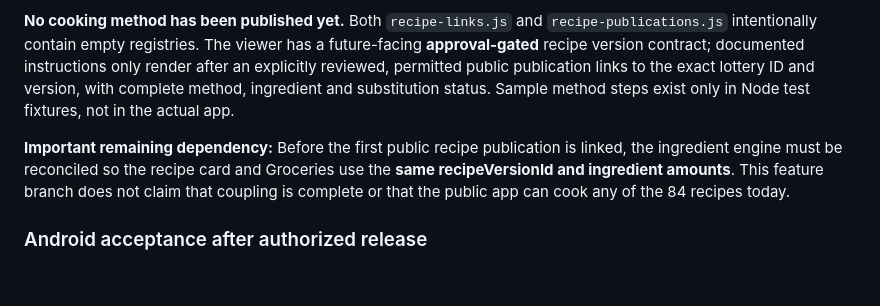
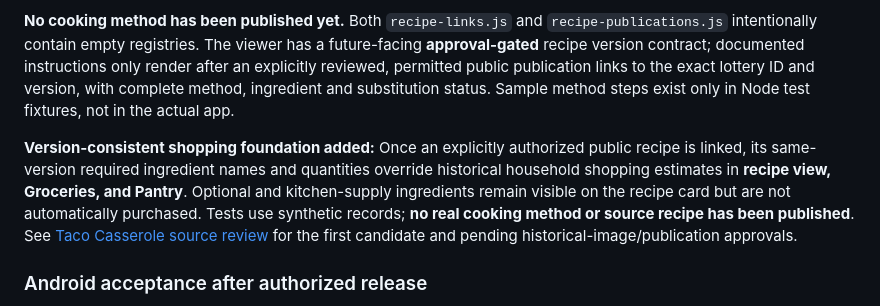
Before and after one commit to wesleykeeney-dotcom/Vale-Keeney-Menu-Lottery-, a Markdown page: README.md, the part around the change. Rendered like a GitHub page; blank space fills up the shorter version.

Commit message:
docs(recipe): note completed shared-version shopping adapter and pending Taco Casserole source approval

```diff
--- a/README.md
+++ b/README.md
@@ -43,7 +43,7 @@ A new **View recipe** control is available from revealed lottery winners, the we
 
 **No cooking method has been published yet.** Both `recipe-links.js` and `recipe-publications.js` intentionally contain empty registries. The viewer has a future-facing **approval-gated** recipe version contract; documented instructions only render after an explicitly reviewed, permitted public publication links to the exact lottery ID and version, with complete method, ingredient and substitution status. Sample method steps exist only in Node test fixtures, not in the actual app.
 
-**Important remaining dependency:** Before the first public recipe publication is linked, the ingredient engine must be reconciled so the recipe card and Groceries use the **same recipeVersionId and ingredient amounts**. This feature branch does not claim that coupling is complete or that the public app can cook any of the 84 recipes today.
+**Version-consistent shopping foundation added:** Once an explicitly authorized public recipe is linked, its same-version required ingredient names and quantities override historical household shopping estimates in **recipe view, Groceries, and Pantry**. Optional and kitchen-supply ingredients remain visible on the recipe card but are not automatically purchased. Tests use synthetic records; **no real cooking method or source recipe has been published**. See [Taco Casserole source review](docs/TACO_CASSEROLE_SOURCE_REVIEW.md) for the first candidate and pending historical-image/publication approvals.
 
 ### Android acceptance after authorized release
 
```
